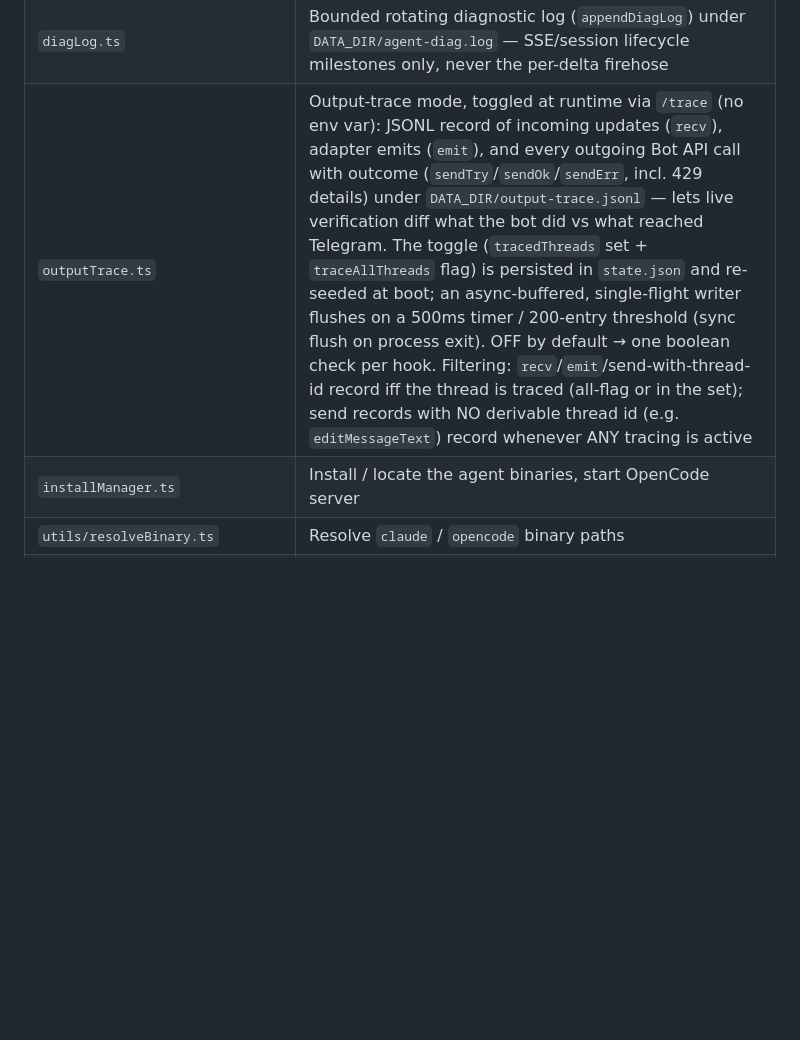
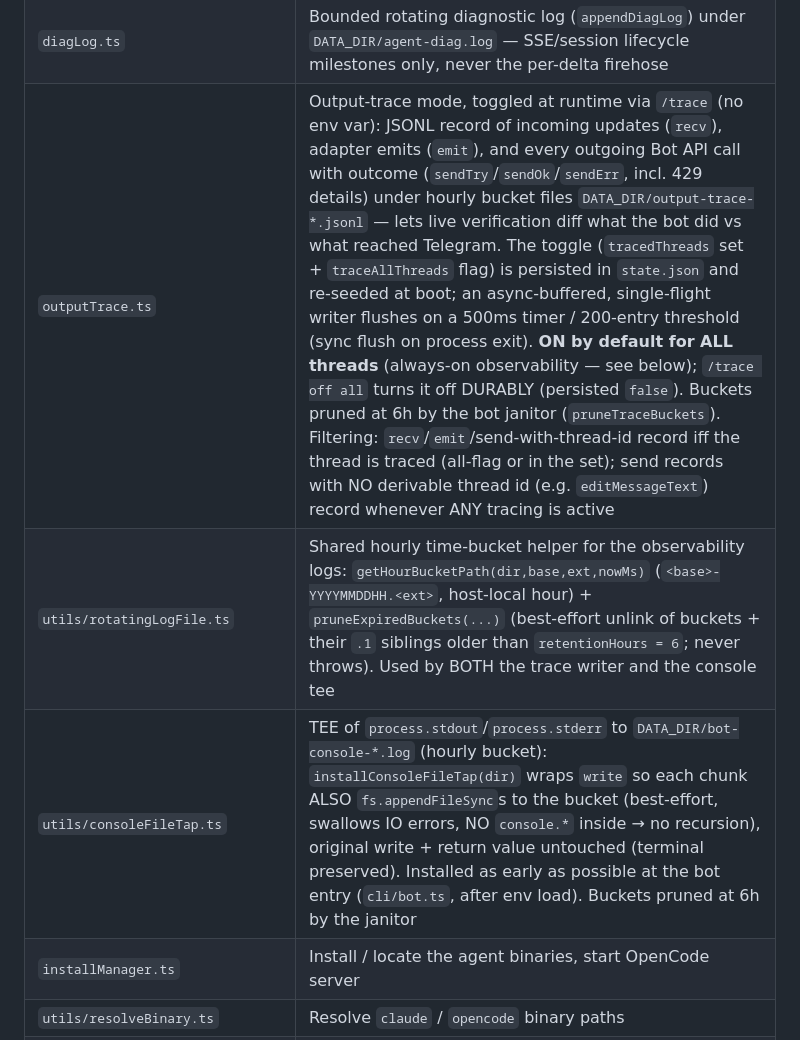
Before and after one commit to olosegres/telegramCode, a Markdown page: CLAUDE.md, the part around one of its changes. Drawn GitHub-style; blank space fills up the shorter version.

```diff
--- a/CLAUDE.md
+++ b/CLAUDE.md
@@ -295,7 +295,9 @@ config/variants, not a per-message API field).
 | `scheduler/directoryThreads.ts` | Pure inversion: directory → thread keys bound to it (the MCP `dir:` scope resolution) |
 | `scheduler/rebindResume.ts` | Pure rebind decision: resume a paused job from now, or drop an expired one-shot |
 | `diagLog.ts` | Bounded rotating diagnostic log (`appendDiagLog`) under `DATA_DIR/agent-diag.log` — SSE/session lifecycle milestones only, never the per-delta firehose |
-| `outputTrace.ts` | Output-trace mode, toggled at runtime via `/trace` (no env var): JSONL record of incoming updates (`recv`), adapter emits (`emit`), and every outgoing Bot API call with outcome (`sendTry`/`sendOk`/`sendErr`, incl. 429 details) under `DATA_DIR/output-trace.jsonl` — lets live verification diff what the bot did vs what reached Telegram. The toggle (`tracedThreads` set + `traceAllThreads` flag) is persisted in `state.json` and re-seeded at boot; an async-buffered, single-flight writer flushes on a 500ms timer / 200-entry threshold (sync flush on process exit). OFF by default → one boolean check per hook. Filtering: `recv`/`emit`/send-with-thread-id record iff the thread is traced (all-flag or in the set); send records with NO derivable thread id (e.g. `editMessageText`) record whenever ANY tracing is active |
+| `outputTrace.ts` | Output-trace mode, toggled at runtime via `/trace` (no env var): JSONL record of incoming updates (`recv`), adapter emits (`emit`), and every outgoing Bot API call with outcome (`sendTry`/`sendOk`/`sendErr`, incl. 429 details) under hourly bucket files `DATA_DIR/output-trace-*.jsonl` — lets live verification diff what the bot did vs what reached Telegram. The toggle (`tracedThreads` set + `traceAllThreads` flag) is persisted in `state.json` and re-seeded at boot; an async-buffered, single-flight writer flushes on a 500ms timer / 200-entry threshold (sync flush on process exit). **ON by default for ALL threads** (always-on observability — see below); `/trace off all` turns it off DURABLY (persisted `false`). Buckets pruned at 6h by the bot janitor (`pruneTraceBuckets`). Filtering: `recv`/`emit`/send-with-thread-id record iff the thread is traced (all-flag or in the set); send records with NO derivable thread id (e.g. `editMessageText`) record whenever ANY tracing is active |
+| `utils/rotatingLogFile.ts` | Shared hourly time-bucket helper for the observability logs: `getHourBucketPath(dir,base,ext,nowMs)` (`<base>-YYYYMMDDHH.<ext>`, host-local hour) + `pruneExpiredBuckets(...)` (best-effort unlink of buckets + their `.1` siblings older than `retentionHours = 6`; never throws). Used by BOTH the trace writer and the console tee |
+| `utils/consoleFileTap.ts` | TEE of `process.stdout`/`process.stderr` to `DATA_DIR/bot-console-*.log` (hourly bucket): `installConsoleFileTap(dir)` wraps `write` so each chunk ALSO `fs.appendFileSync`s to the bucket (best-effort, swallows IO errors, NO `console.*` inside → no recursion), original write + return value untouched (terminal preserved). Installed as early as possible at the bot entry (`cli/bot.ts`, after env load). Buckets pruned at 6h by the janitor |
 | `installManager.ts` | Install / locate the agent binaries, start OpenCode server |
 | `utils/resolveBinary.ts` | Resolve `claude` / `opencode` binary paths |
 | `utils/pollBackoff.ts` | Pure adaptive poll cadence: `getNextPollDelay` (300ms while the pane changes → ×2 up to 1.5s after 10 unchanged polls; any write/change snaps back) |
```
Also changed, not shown: other parts of CLAUDE.md (+21 -11 lines).
